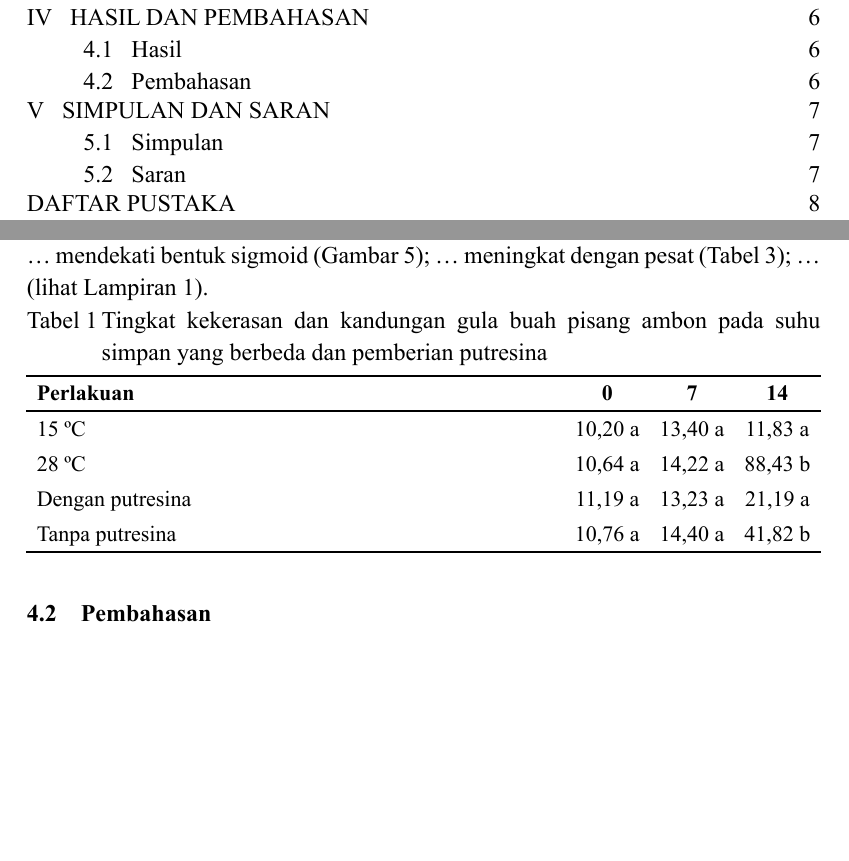
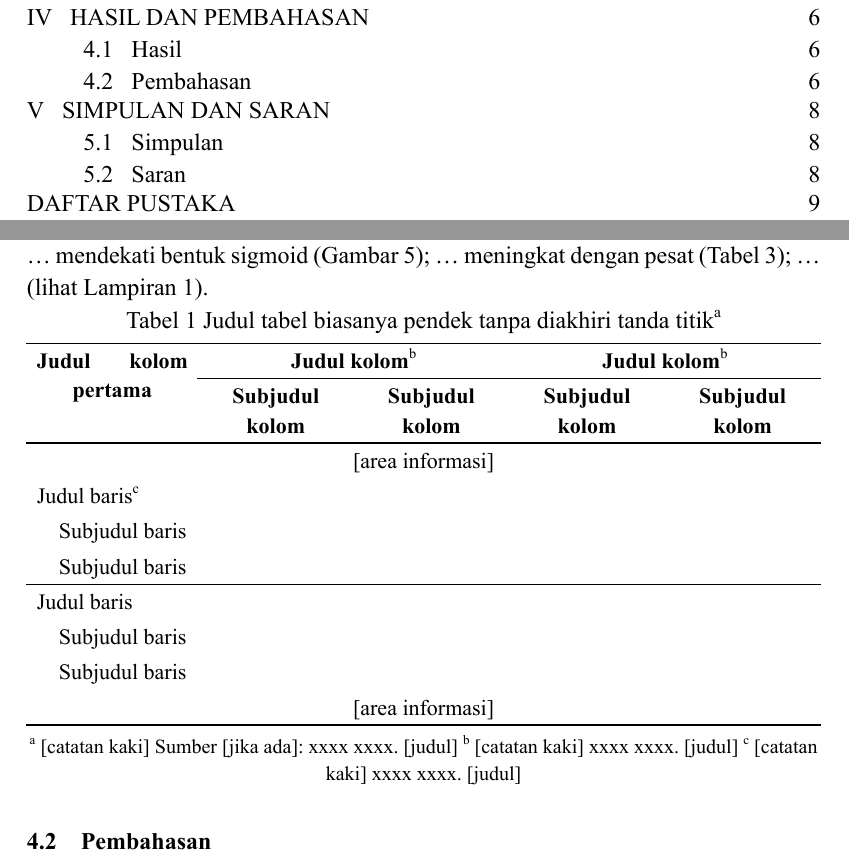
Before and after one commit to insanansharyrasul/typst_skripsi, a Typst document (main.typ): two parts of pages 13 and 20 of 24 before the commit and two parts of pages 13 and 20 of 25 after it, joined at a grey line, cut so that both start at the same text, the shorter picture padded with empty space. The pictures show the PDF file main.pdf that the author committed with the source.

Commit message:
fix: tble on hasil dan pembahasan

```diff
--- a/main.typ
+++ b/main.typ
@@ -394,17 +394,7 @@ pada Gambar 5; ... mendekati bentuk sigmoid (Gambar 5); ... meningkat dengan
 pesat (Tabel 3); ...(lihat Lampiran 1).
 
 #figure(
-  caption: [Tingkat kekerasan dan kandungan gula buah pisang ambon pada suhu simpan yang berbeda dan pemberian putresina],
+  caption: [Judul tabel biasanya pendek tanpa diakhiri tanda titik#super[a]],
   kind: table,
-  table(
-    columns: (1fr, auto, auto, auto),
-    align: (left, center, center, center),
-    table.hline(stroke: 0.75pt),
-    [*Perlakuan*], [*0*], [*7*], [*14*],
-    table.hline(stroke: 0.75pt),
-    [15 ºC], [10,20 a], [13,40 a], [11,83 a],
-    [28 ºC], [10,64 a], [14,22 a], [88,43 b],
-    [Dengan putresina], [11,19 a], [13,23 a], [21,19 a],
-    [Tanpa putresina], [10,76 a], [14,40 a], [41,82 b],
-    table.hline(stroke: 0.75pt),
-  ),
+  [
+    #table(
@@ -410,0 +408,5 @@ pesat (Tabel 3); ...(lihat Lampiran 1).
+      [*Subjudul kolom*], [*Subjudul kolom*],
+      [*Subjudul kolom*], [*Subjudul kolom*],
+      table.hline(stroke: 0.75pt),
+      table.cell(colspan: 5, align: center)[[area informasi]],
+      [Judul baris#super[c]], [], [], [], [],
@@ -411,3 +423,7 @@ pesat (Tabel 3); ...(lihat Lampiran 1).
+    #super[a] [catatan kaki] Sumber [jika ada]: xxxx xxxx. [judul]
+    #super[b] [catatan kaki] xxxx xxxx. [judul]
+    #super[c] [catatan kaki] xxxx xxxx. [judul]
+  ],
 )
 
 == Pembahasan
```
Also changed, not shown: main.pdf, main.typ (17 more changed lines).
